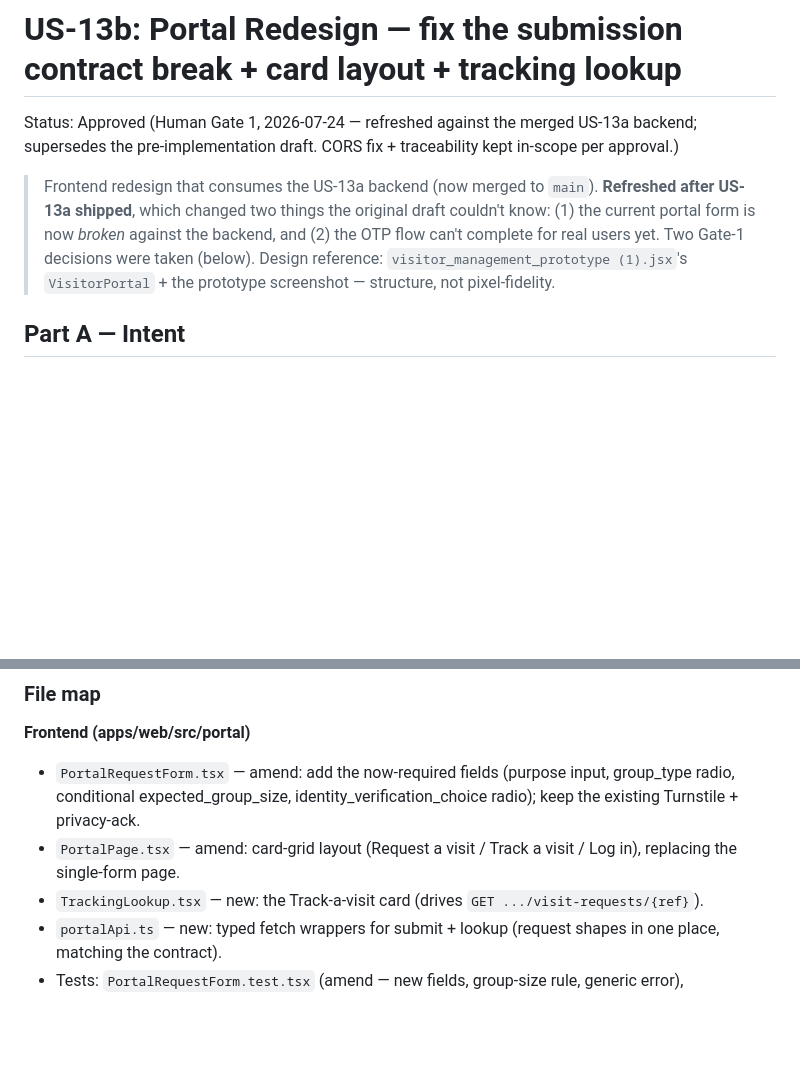
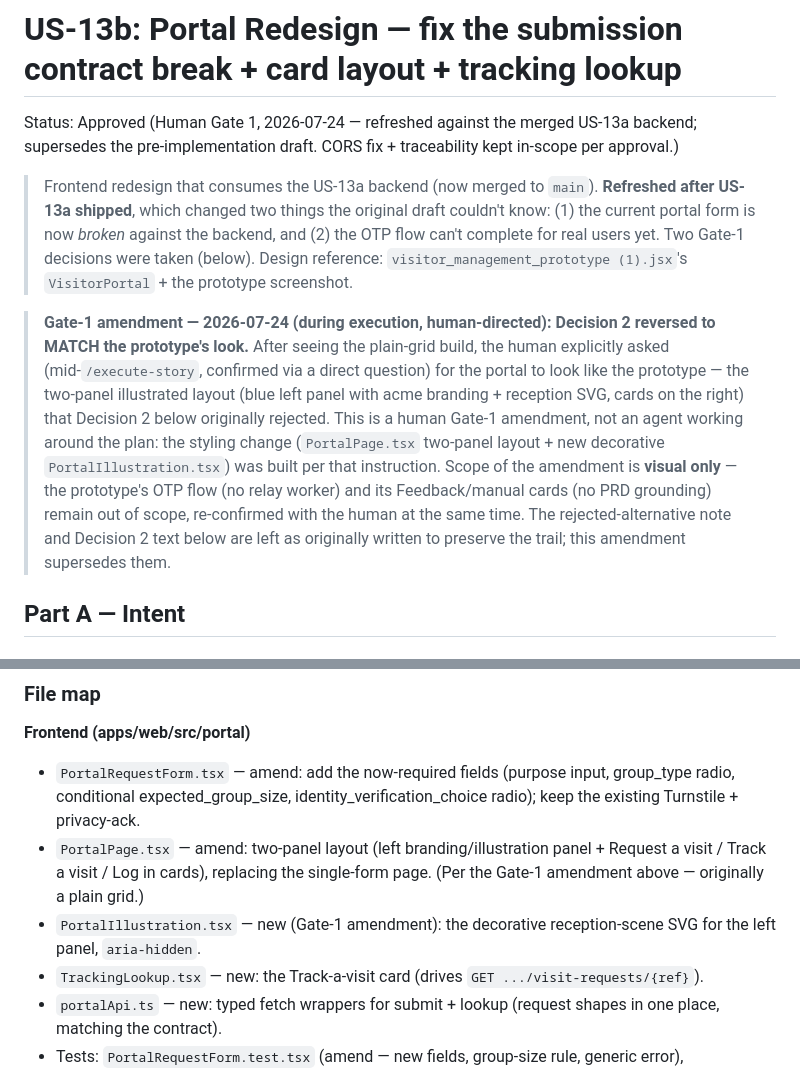
Before and after one commit to shilpajh/VMS, a Markdown page: docs/plans/US-13b.md, 2 parts joined by grey strips. Drawn GitHub-style; blank space fills up the shorter version.

Commit message:
docs(US-13b): record Gate-1 amendment (human-directed prototype-look restyle)
Resolves the verify-story governance escalation: the two-panel/SVG restyle
reversed the plan's Decision 2 (plain grid), but it was a human-directed
Gate-1 amendment (explicitly requested mid-execution and confirmed via a
direct question), not a silent agent workaround. Documents the amendment
so plan and code agree, adds PortalIllustration.tsx to the file map, and
re-confirms the amendment is visual-only (OTP flow + Feedback/manual cards
stay out of scope).

Co-Authored-By: Claude Sonnet 5 <noreply@anthropic.com>

```diff
--- a/docs/plans/US-13b.md
+++ b/docs/plans/US-13b.md
@@ -2,7 +2,9 @@
 
 Status: Approved (Human Gate 1, 2026-07-24 — refreshed against the merged US-13a backend; supersedes the pre-implementation draft. CORS fix + traceability kept in-scope per approval.)
 
-> Frontend redesign that consumes the US-13a backend (now merged to `main`). **Refreshed after US-13a shipped**, which changed two things the original draft couldn't know: (1) the current portal form is now *broken* against the backend, and (2) the OTP flow can't complete for real users yet. Two Gate-1 decisions were taken (below). Design reference: `visitor_management_prototype (1).jsx`'s `VisitorPortal` + the prototype screenshot — structure, not pixel-fidelity.
+> Frontend redesign that consumes the US-13a backend (now merged to `main`). **Refreshed after US-13a shipped**, which changed two things the original draft couldn't know: (1) the current portal form is now *broken* against the backend, and (2) the OTP flow can't complete for real users yet. Two Gate-1 decisions were taken (below). Design reference: `visitor_management_prototype (1).jsx`'s `VisitorPortal` + the prototype screenshot.
+
+> **Gate-1 amendment — 2026-07-24 (during execution, human-directed): Decision 2 reversed to MATCH the prototype's look.** After seeing the plain-grid build, the human explicitly asked (mid-`/execute-story`, confirmed via a direct question) for the portal to look like the prototype — the two-panel illustrated layout (blue left panel with acme branding + reception SVG, cards on the right) that Decision 2 below originally rejected. This is a human Gate-1 amendment, not an agent working around the plan: the styling change (`PortalPage.tsx` two-panel layout + new decorative `PortalIllustration.tsx`) was built per that instruction. Scope of the amendment is **visual only** — the prototype's OTP flow (no relay worker) and its Feedback/manual cards (no PRD grounding) remain out of scope, re-confirmed with the human at the same time. The rejected-alternative note and Decision 2 text below are left as originally written to preserve the trail; this amendment supersedes them.
 
 ## Part A — Intent
 
@@ -83,7 +85,8 @@ Feature: Portal redesign (US-13b)
 
 **Frontend (apps/web/src/portal)**
 - `PortalRequestForm.tsx` — amend: add the now-required fields (purpose input, group_type radio, conditional expected_group_size, identity_verification_choice radio); keep the existing Turnstile + privacy-ack.
-- `PortalPage.tsx` — amend: card-grid layout (Request a visit / Track a visit / Log in), replacing the single-form page.
+- `PortalPage.tsx` — amend: two-panel layout (left branding/illustration panel + Request a visit / Track a visit / Log in cards), replacing the single-form page. (Per the Gate-1 amendment above — originally a plain grid.)
+- `PortalIllustration.tsx` — new (Gate-1 amendment): the decorative reception-scene SVG for the left panel, `aria-hidden`.
 - `TrackingLookup.tsx` — new: the Track-a-visit card (drives `GET .../visit-requests/{ref}`).
 - `portalApi.ts` — new: typed fetch wrappers for submit + lookup (request shapes in one place, matching the contract).
 - Tests: `PortalRequestForm.test.tsx` (amend — new fields, group-size rule, generic error), `TrackingLookup.test.tsx` (new), `PortalPage.test.tsx` (new — three cards, login link).
```
